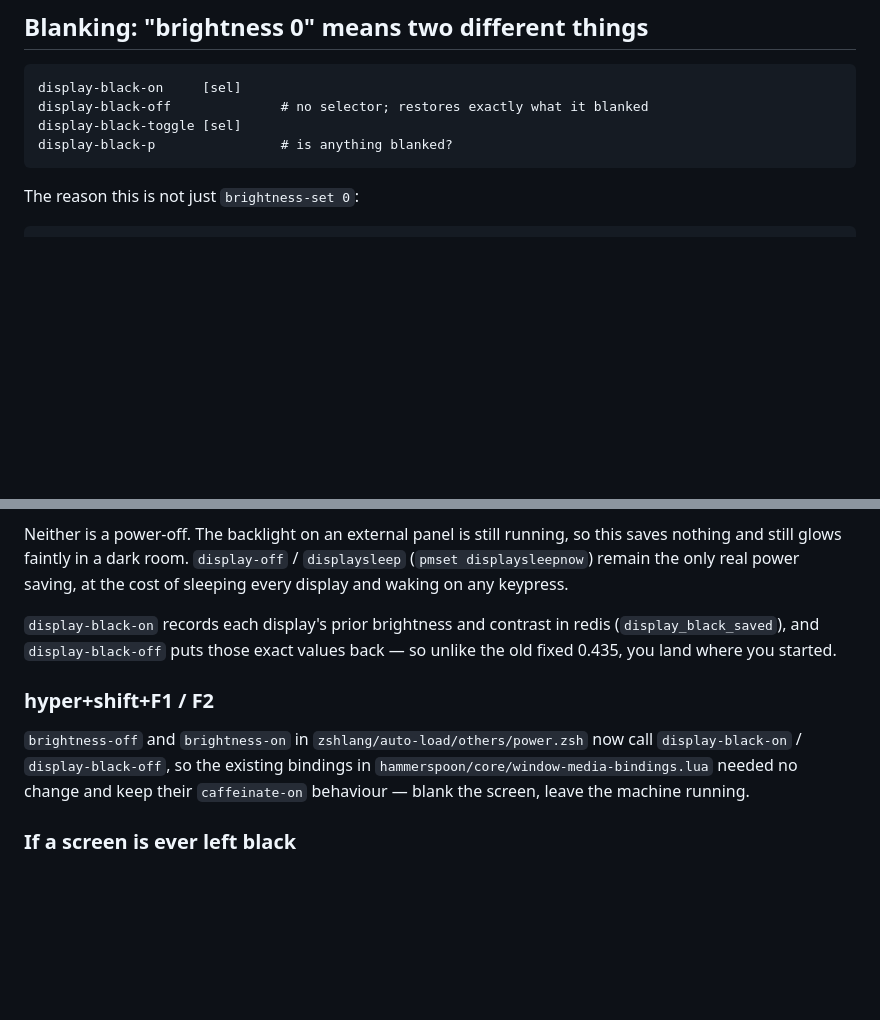
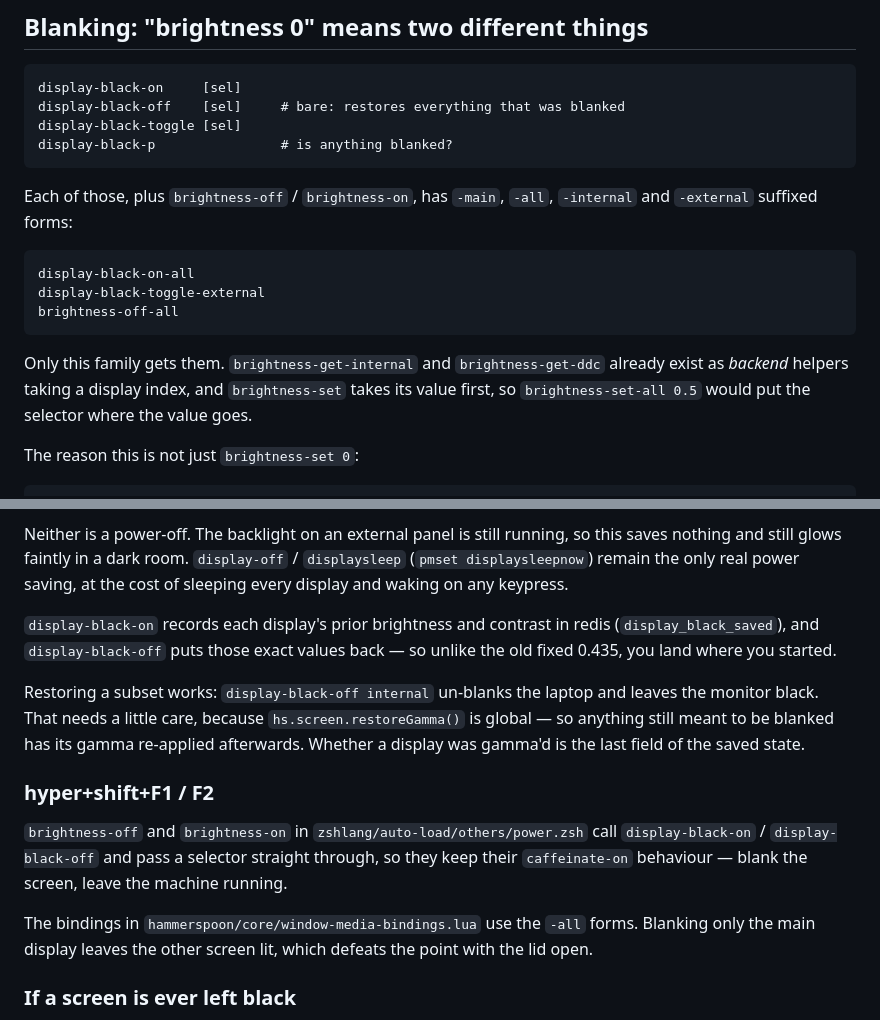
Before and after one commit to NightMachinery/.shells, a Markdown page: scripts/docs/external-display-brightness.md, 2 parts joined by grey strips. Drawn GitHub-style; blank space fills up the shorter version.

Commit message:
docs: selector pass-through and suffixed blanking forms

```diff
--- a/scripts/docs/external-display-brightness.md
+++ b/scripts/docs/external-display-brightness.md
@@ -92,9 +92,21 @@ if you want to check yours and pin the variable.
 ## Blanking: "brightness 0" means two different things
 
     display-black-on     [sel]
-    display-black-off              # no selector; restores exactly what it blanked
+    display-black-off    [sel]     # bare: restores everything that was blanked
     display-black-toggle [sel]
     display-black-p                # is anything blanked?
+
+Each of those, plus `brightness-off` / `brightness-on`, has `-main`, `-all`,
+`-internal` and `-external` suffixed forms:
+
+    display-black-on-all
+    display-black-toggle-external
+    brightness-off-all
+
+Only this family gets them. `brightness-get-internal` and `brightness-get-ddc`
+already exist as *backend* helpers taking a display index, and `brightness-set`
+takes its value first, so `brightness-set-all 0.5` would put the selector where
+the value goes.
 
 The reason this is not just `brightness-set 0`:
 
@@ -118,12 +130,21 @@ the cost of sleeping every display and waking on any keypress.
 (`display_black_saved`), and `display-black-off` puts those exact values back —
 so unlike the old fixed 0.435, you land where you started.
 
+Restoring a subset works: `display-black-off internal` un-blanks the laptop and
+leaves the monitor black. That needs a little care, because `hs.screen.restoreGamma()`
+is global — so anything still meant to be blanked has its gamma re-applied
+afterwards. Whether a display was gamma'd is the last field of the saved state.
+
 ### hyper+shift+F1 / F2
 
-`brightness-off` and `brightness-on` in `zshlang/auto-load/others/power.zsh` now
-call `display-black-on` / `display-black-off`, so the existing bindings in
-`hammerspoon/core/window-media-bindings.lua` needed no change and keep their
-`caffeinate-on` behaviour — blank the screen, leave the machine running.
+`brightness-off` and `brightness-on` in `zshlang/auto-load/others/power.zsh` call
+`display-black-on` / `display-black-off` and pass a selector straight through, so
+they keep their `caffeinate-on` behaviour — blank the screen, leave the machine
+running.
+
+The bindings in `hammerspoon/core/window-media-bindings.lua` use the `-all`
+forms. Blanking only the main display leaves the other screen lit, which defeats
+the point with the lid open.
 
 ### If a screen is ever left black
 
```
